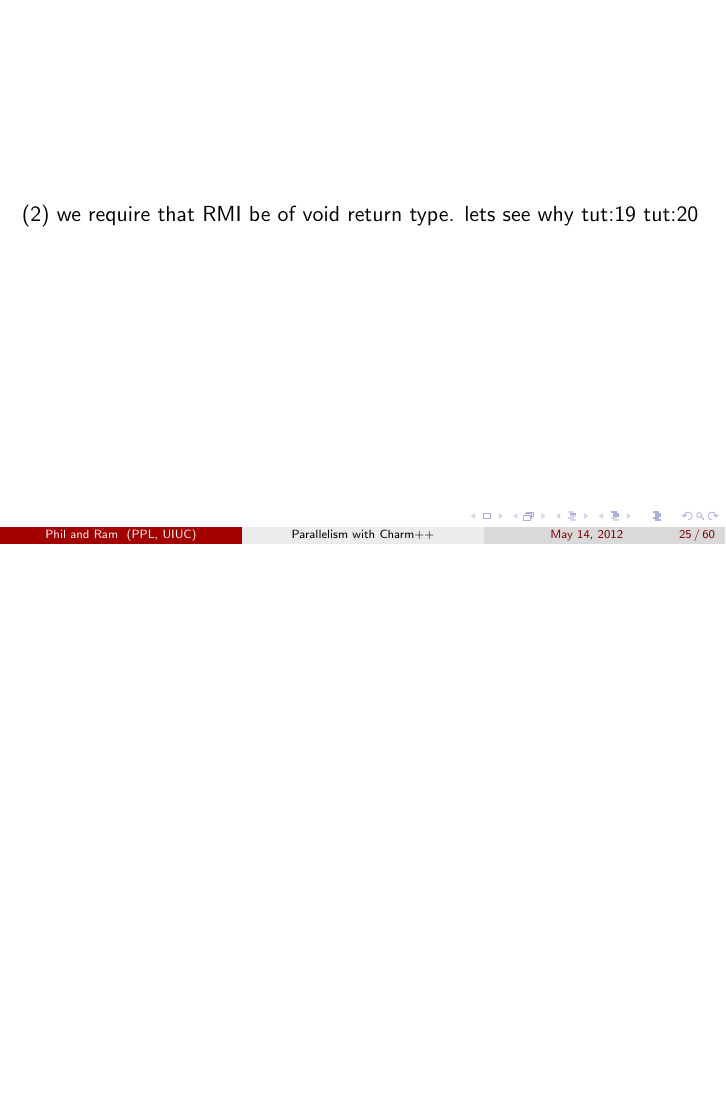
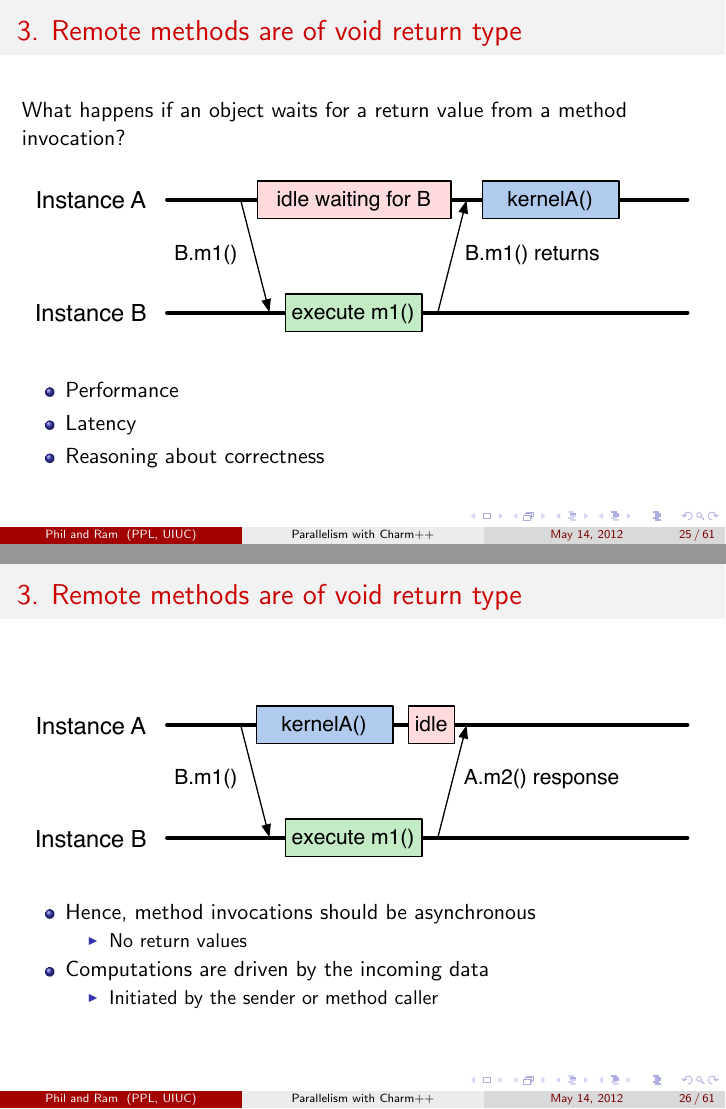
Before and after one commit to UIUC-PPL/charm_tutorial, LaTeX slides (2013-05-cppnow/presentation.tex, which reads 2013-05-cppnow/object-based-parallelism.tex): page 53 of 91 before the commit and pages 55 and 56 of 94 after it, the two joined at a grey line, the shorter picture padded with empty space. Compiled offline with pdfLaTeX.

Commit message:
more edits

```diff
--- a/2013-05-cppnow/object-based-parallelism.tex
+++ b/2013-05-cppnow/object-based-parallelism.tex
@@ -106,10 +108,38 @@ intro term entry methods. will explain why later.
 
 
 \begin{frame}
-(2) we require that RMI be of void return type. lets see why
-tut:19
-tut:20
+\frametitle{3. Remote methods are of void return type}
+  What happens if an object waits for a return value from a method invocation?
+  \pause
+  \begin{center}
+    \includegraphics[width=\textwidth]{../figures/objectSequence.pdf}
+  \end{center}
+  \pause
+  \begin{itemize}
+    \item Performance
+    \item Latency
+    \item Reasoning about correctness
+  \end{itemize}
 \end{frame}
+
+
+\begin{frame}
+\frametitle{3. Remote methods are of void return type}
+  \begin{center}
+    \includegraphics[width=\textwidth]{../figures/objectSequenceAsync.pdf}
+  \end{center}
+  \begin{itemize}
+  \item Hence, method invocations should be asynchronous
+    \begin{itemize}
+    \item No return values
+    \end{itemize}
+  \item Computations are driven by the incoming data
+    \begin{itemize}
+    \item Initiated by the sender or method caller
+    \end{itemize}
+  \end{itemize}
+\end{frame}
+
 
 
 \begin{frame}
```
Also changed, not shown: 2013-05-cppnow/object-based-parallelism.tex (4 more changed lines).
